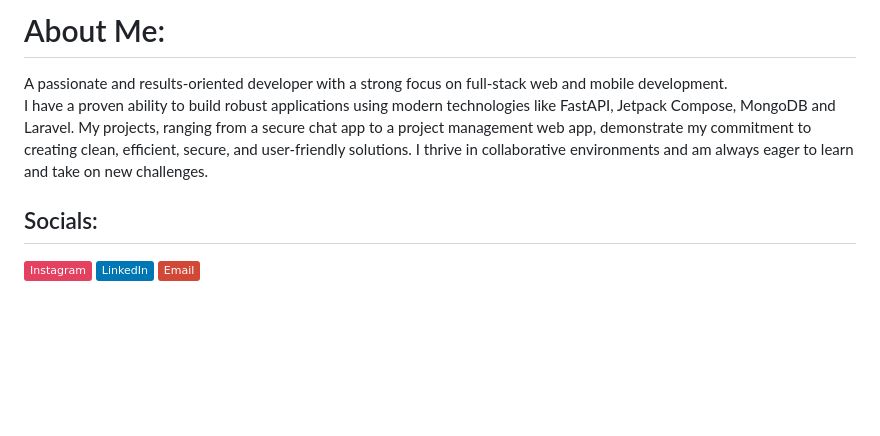
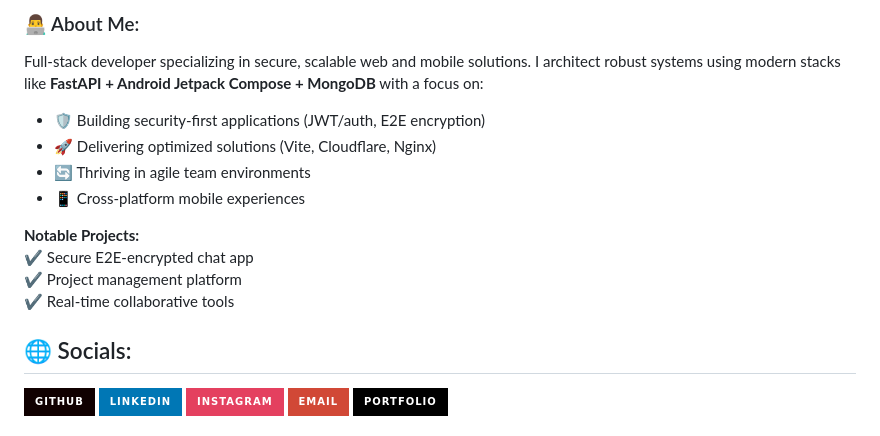
Before and after one commit to Reishandy/Reishandy, a Markdown page: README.md, the part around one of its changes. GitHub-like rendering; badges without logos; blank space fills up the shorter version.

```diff
--- a/README.md
+++ b/README.md
@@ -1,7 +1,19 @@
-# About Me:
-A passionate and results-oriented developer with a strong focus on full-stack web and mobile development. <br>I have a proven ability to build robust applications using modern technologies like FastAPI, Jetpack Compose, MongoDB and Laravel. My projects, ranging from a secure chat app to a project management web app, demonstrate my commitment to creating clean, efficient, secure, and user-friendly solutions. I thrive in collaborative environments and am always eager to learn and take on new challenges.
+### 👨‍💻 About Me:
+Full-stack developer specializing in secure, scalable web and mobile solutions. I architect robust systems using modern stacks like **FastAPI + Android Jetpack Compose + MongoDB** with a focus on:
+- 🛡️ Building security-first applications (JWT/auth, E2E encryption)
+- 🚀 Delivering optimized solutions (Vite, Cloudflare, Nginx)
+- 🔄 Thriving in agile team environments
+- 📱 Cross-platform mobile experiences
 
+**Notable Projects:**
+✔️ Secure E2E-encrypted chat app
+✔️ Project management platform
+✔️ Real-time collaborative tools
 
-## Socials:
-[![Instagram](https://img.shields.io/badge/Instagram-%23E4405F.svg?logo=Instagram&logoColor=white)](https://instagram.com/ruxury_nyaa) [![LinkedIn](https://img.shields.io/badge/LinkedIn-%230077B5.svg?logo=linkedin&logoColor=white)](https://linkedin.com/in/reishandy) [![email](https://img.shields.io/badge/Email-D14836?logo=gmail&logoColor=white)](mailto:akbar@reishandy.my.id)
+## 🌐 Socials:
+[![GitHub](https://img.shields.io/badge/GitHub-100000?style=for-the-badge&logo=github&logoColor=white)](https://github.com/Reishandy)
+[![LinkedIn](https://img.shields.io/badge/LinkedIn-0077B5?style=for-the-badge&logo=linkedin&logoColor=white)](https://linkedin.com/in/reishandy)
+[![Instagram](https://img.shields.io/badge/Instagram-E4405F?style=for-the-badge&logo=instagram&logoColor=white)](https://instagram.com/ruxury_nyaa)
+[![Gmail](https://img.shields.io/badge/Email-D14836?style=for-the-badge&logo=gmail&logoColor=white)](mailto:akbar@reishandy.my.id)
+[![Portfolio](https://img.shields.io/badge/Portfolio-%23000000.svg?style=for-the-badge&logo=firefox&logoColor=#FF7139)](https://reishandy.my.id)
 
```
Also changed, not shown: other parts of README.md (+15 -6 lines).
